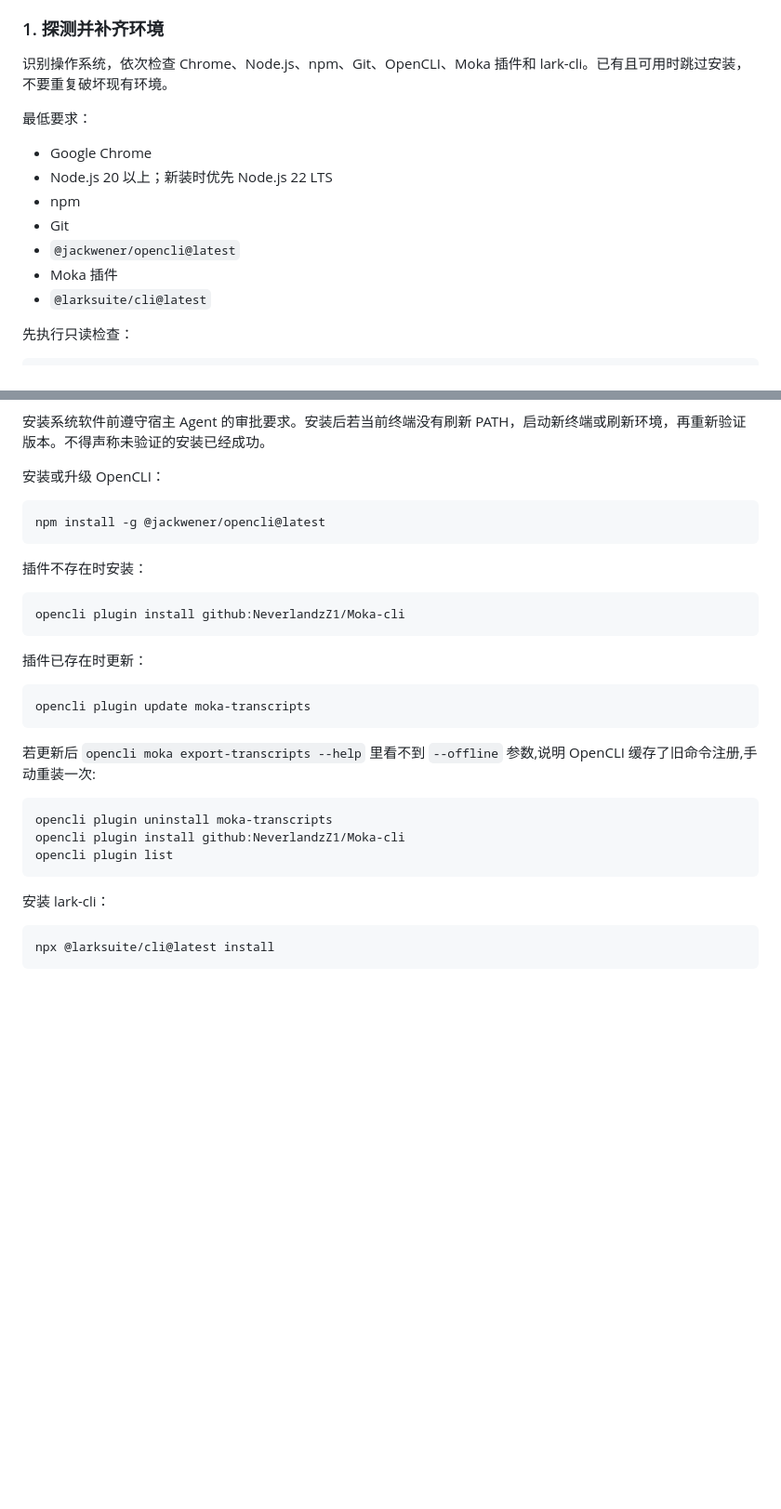
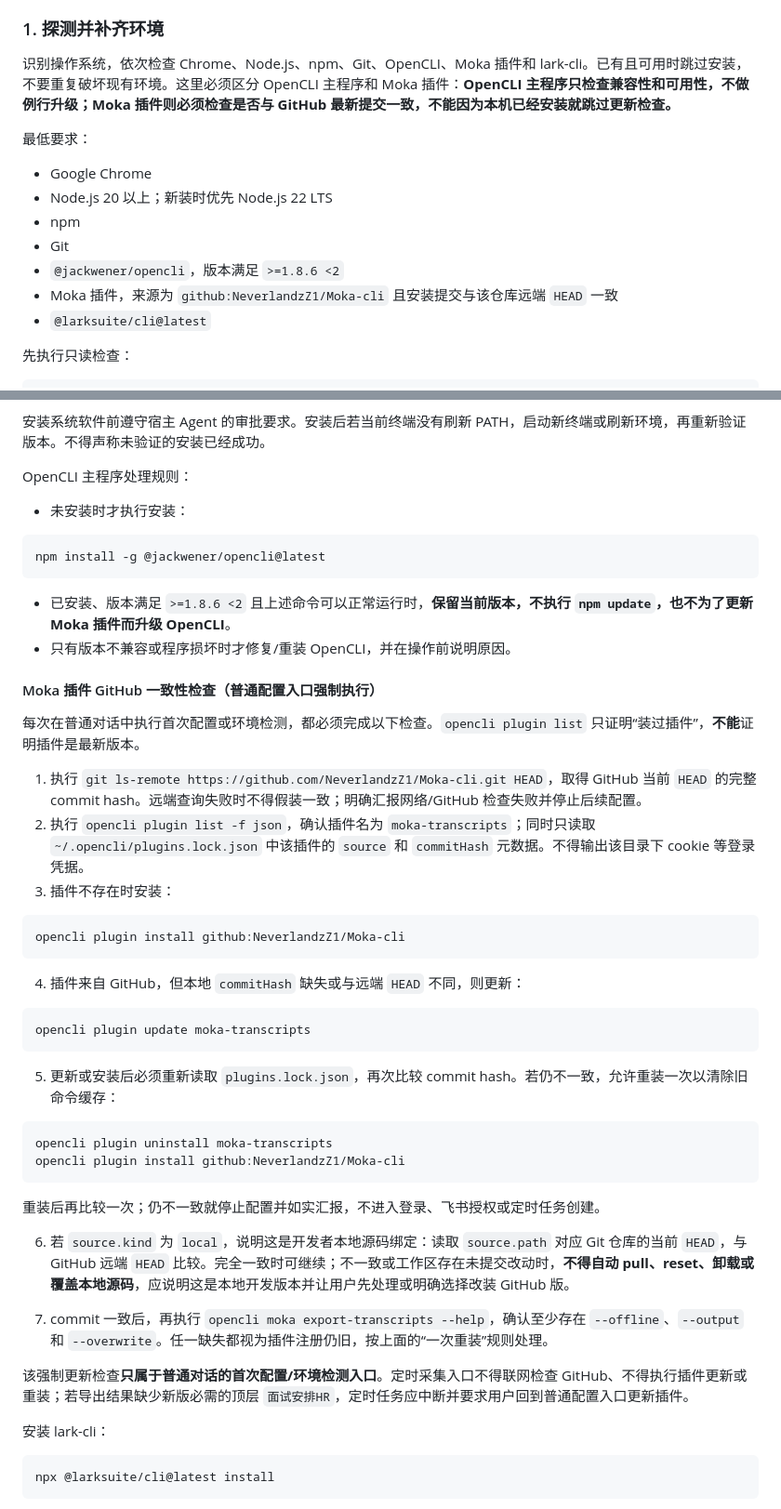
Before and after one commit to NeverlandzZ1/Moka-cli, a Markdown page: skills/moka-transcript/SKILL.md, 2 parts joined by grey strips. Shown at 93% size. Drawn GitHub-style; blank space fills up the shorter version.

Commit message:
feat: opencli兼容即可不强制升级&插件强制使用最新版本

````diff
--- a/skills/moka-transcript/SKILL.md
+++ b/skills/moka-transcript/SKILL.md
@@ -66,7 +66,7 @@ description: 为 HR 配置并运行 Moka 面试转写采集并写入飞书多维
 
 ### 1. 探测并补齐环境
 
-识别操作系统，依次检查 Chrome、Node.js、npm、Git、OpenCLI、Moka 插件和 lark-cli。已有且可用时跳过安装，不要重复破坏现有环境。
+识别操作系统，依次检查 Chrome、Node.js、npm、Git、OpenCLI、Moka 插件和 lark-cli。已有且可用时跳过安装，不要重复破坏现有环境。这里必须区分 OpenCLI 主程序和 Moka 插件：**OpenCLI 主程序只检查兼容性和可用性，不做例行升级；Moka 插件则必须检查是否与 GitHub 最新提交一致，不能因为本机已经安装就跳过更新检查。**
 
 最低要求：
 
@@ -74,8 +74,8 @@ description: 为 HR 配置并运行 Moka 面试转写采集并写入飞书多维
 - Node.js 20 以上；新装时优先 Node.js 22 LTS
 - npm
 - Git
-- `@jackwener/opencli@latest`
-- Moka 插件
+- `@jackwener/opencli`，版本满足 `>=1.8.6 <2`
+- Moka 插件，来源为 `github:NeverlandzZ1/Moka-cli` 且安装提交与该仓库远端 `HEAD` 一致
 - `@larksuite/cli@latest`
 
 先执行只读检查：
@@ -98,31 +98,49 @@ lark-cli auth status --json --verify
 
 安装系统软件前遵守宿主 Agent 的审批要求。安装后若当前终端没有刷新 PATH，启动新终端或刷新环境，再重新验证版本。不得声称未验证的安装已经成功。
 
-安装或升级 OpenCLI：
+OpenCLI 主程序处理规则：
+
+- 未安装时才执行安装：
 
 ```text
 npm install -g @jackwener/opencli@latest
 ```
 
-插件不存在时安装：
+- 已安装、版本满足 `>=1.8.6 <2` 且上述命令可以正常运行时，**保留当前版本，不执行 `npm update`，也不为了更新 Moka 插件而升级 OpenCLI**。
+- 只有版本不兼容或程序损坏时才修复/重装 OpenCLI，并在操作前说明原因。
+
+#### Moka 插件 GitHub 一致性检查（普通配置入口强制执行）
+
+每次在普通对话中执行首次配置或环境检测，都必须完成以下检查。`opencli plugin list` 只证明“装过插件”，**不能**证明插件是最新版本。
+
+1. 执行 `git ls-remote https://github.com/NeverlandzZ1/Moka-cli.git HEAD`，取得 GitHub 当前 `HEAD` 的完整 commit hash。远端查询失败时不得假装一致；明确汇报网络/GitHub 检查失败并停止后续配置。
+2. 执行 `opencli plugin list -f json`，确认插件名为 `moka-transcripts`；同时只读取 `~/.opencli/plugins.lock.json` 中该插件的 `source` 和 `commitHash` 元数据。不得输出该目录下 cookie 等登录凭据。
+3. 插件不存在时安装：
 
 ```text
 opencli plugin install github:NeverlandzZ1/Moka-cli
 ```
 
-插件已存在时更新：
+4. 插件来自 GitHub，但本地 `commitHash` 缺失或与远端 `HEAD` 不同，则更新：
 
 ```text
 opencli plugin update moka-transcripts
 ```
 
-若更新后 `opencli moka export-transcripts --help` 里看不到 `--offline` 参数,说明 OpenCLI 缓存了旧命令注册,手动重装一次:
+5. 更新或安装后必须重新读取 `plugins.lock.json`，再次比较 commit hash。若仍不一致，允许重装一次以清除旧命令缓存：
 
 ```text
 opencli plugin uninstall moka-transcripts
 opencli plugin install github:NeverlandzZ1/Moka-cli
-opencli plugin list
 ```
+
+重装后再比较一次；仍不一致就停止配置并如实汇报，不进入登录、飞书授权或定时任务创建。
+
+6. 若 `source.kind` 为 `local`，说明这是开发者本地源码绑定：读取 `source.path` 对应 Git 仓库的当前 `HEAD`，与 GitHub 远端 `HEAD` 比较。完全一致时可继续；不一致或工作区存在未提交改动时，**不得自动 pull、reset、卸载或覆盖本地源码**，应说明这是本地开发版本并让用户先处理或明确选择改装 GitHub 版。
+
+7. commit 一致后，再执行 `opencli moka export-transcripts --help`，确认至少存在 `--offline`、`--output` 和 `--overwrite`。任一缺失都视为插件注册仍旧，按上面的“一次重装”规则处理。
+
+该强制更新检查**只属于普通对话的首次配置/环境检测入口**。定时采集入口不得联网检查 GitHub、不得执行插件更新或重装；若导出结果缺少新版必需的顶层 `面试安排HR`，定时任务应中断并要求用户回到普通配置入口更新插件。
 
 安装 lark-cli：
 
````
